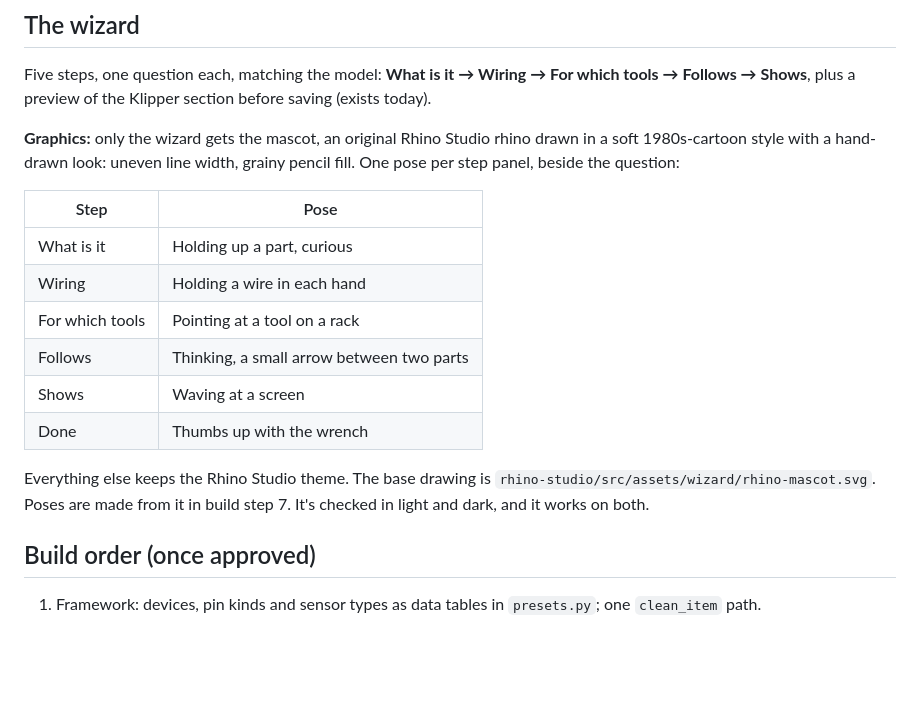
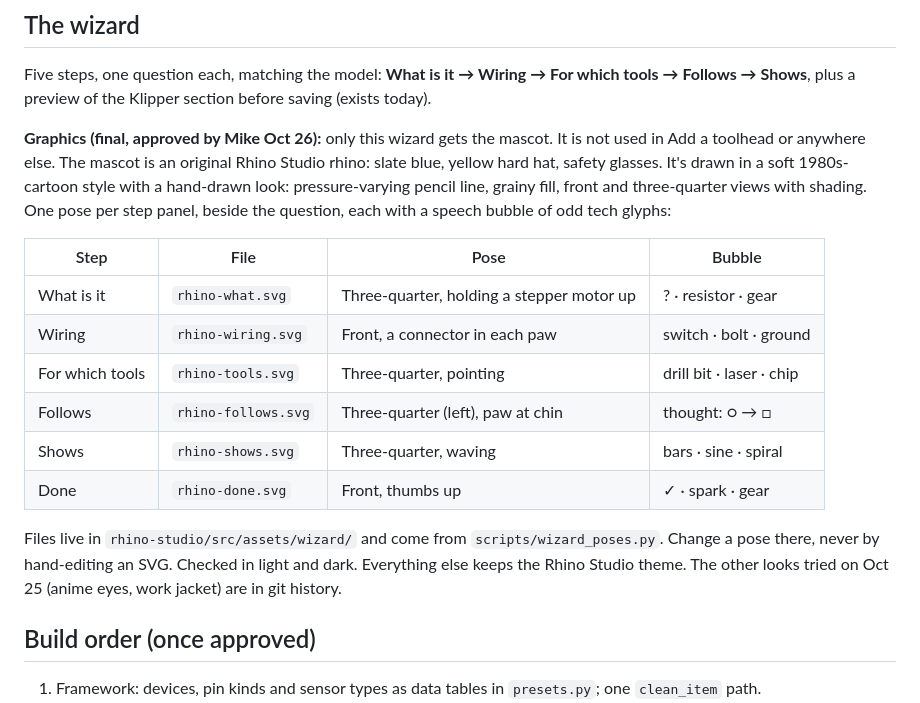
Before and after one commit to Makersmic/Toolhead_Manager, a Markdown page: docs/hardware-coverage.md, the part around the change. Drawn GitHub-style; blank space fills up the shorter version.

Commit message:
docs: wizard mascot final (six poses with speech bubbles; hardware wizard only)
Co-Authored-By: Claude Opus 5.5 <noreply@anthropic.com>
Claude-Session: https://claude.ai/code/session_014ErnzSUgCu653beuYYKGmV

```diff
--- a/docs/hardware-coverage.md
+++ b/docs/hardware-coverage.md
@@ -183,20 +183,23 @@ The Rhino's own sequence is shown greyed between the slots so the order is visib
 Five steps, one question each, matching the model: **What is it → Wiring → For which tools → Follows → Shows**, plus
 a preview of the Klipper section before saving (exists today).
 
-**Graphics:** only the wizard gets the mascot, an original Rhino Studio rhino drawn in a soft 1980s-cartoon style with
-a hand-drawn look: uneven line width, grainy pencil fill. One pose per step panel, beside the question:
+**Graphics (final, approved by Mike Oct 26):** only this wizard gets the mascot. It is not used in Add a toolhead
+or anywhere else. The mascot is an original Rhino Studio rhino: slate blue, yellow hard hat, safety glasses. It's drawn
+in a soft 1980s-cartoon style with a hand-drawn look: pressure-varying pencil line, grainy fill, front and
+three-quarter views with shading. One pose per step panel, beside the question, each with a speech bubble of odd tech glyphs:
 
-| Step | Pose |
-|---|---|
-| What is it | Holding up a part, curious |
-| Wiring | Holding a wire in each hand |
-| For which tools | Pointing at a tool on a rack |
-| Follows | Thinking, a small arrow between two parts |
-| Shows | Waving at a screen |
-| Done | Thumbs up with the wrench |
+| Step | File | Pose | Bubble |
+|---|---|---|---|
+| What is it | `rhino-what.svg` | Three-quarter, holding a stepper motor up | ? · resistor · gear |
+| Wiring | `rhino-wiring.svg` | Front, a connector in each paw | switch · bolt · ground |
+| For which tools | `rhino-tools.svg` | Three-quarter, pointing | drill bit · laser · chip |
+| Follows | `rhino-follows.svg` | Three-quarter (left), paw at chin | thought: ○ → □ |
+| Shows | `rhino-shows.svg` | Three-quarter, waving | bars · sine · spiral |
+| Done | `rhino-done.svg` | Front, thumbs up | ✓ · spark · gear |
 
-Everything else keeps the Rhino Studio theme. The base drawing is `rhino-studio/src/assets/wizard/rhino-mascot.svg`.
-Poses are made from it in build step 7. It's checked in light and dark, and it works on both.
+Files live in `rhino-studio/src/assets/wizard/` and come from `scripts/wizard_poses.py`. Change a pose there, never
+by hand-editing an SVG. Checked in light and dark. Everything else keeps the Rhino Studio theme.
+The other looks tried on Oct 25 (anime eyes, work jacket) are in git history.
 
 ## Build order (once approved)
 
```
